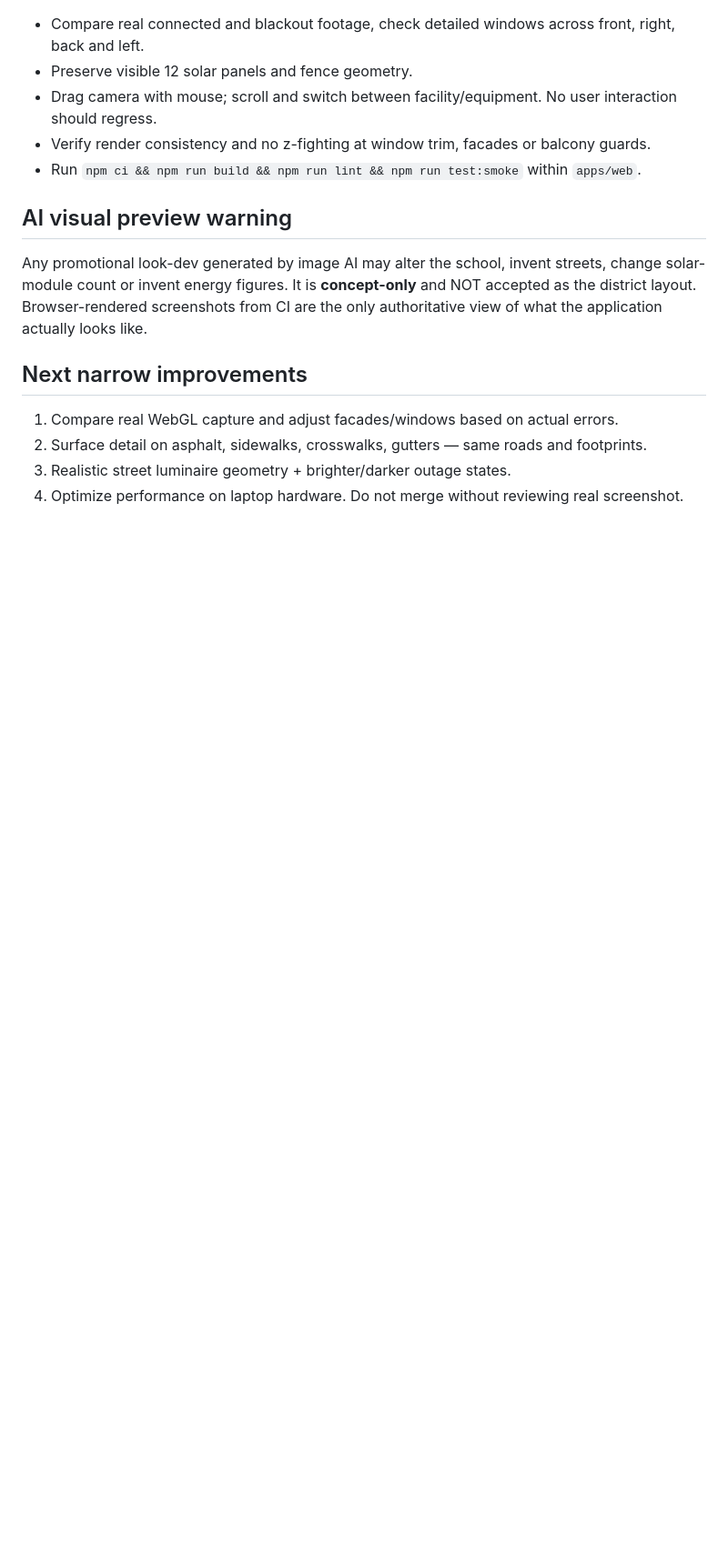
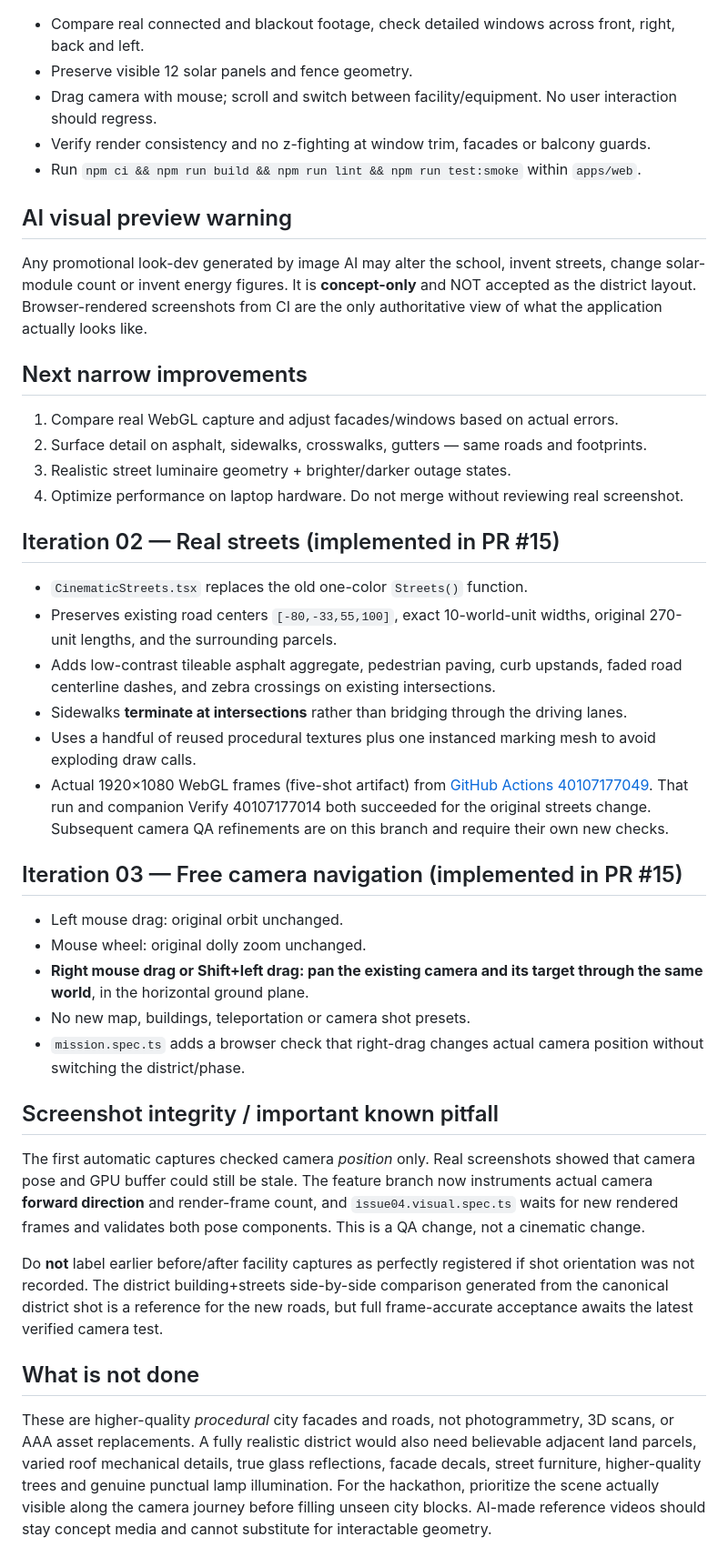
Before and after one commit to pablo228sos/lastlight, a Markdown page: docs/art/PHOTOREAL_DISTRICT_V1.md, the part around the change. Shown at 91% size. Rendered like a GitHub page; blank space fills up the shorter version.

Commit message:
docs(visual): record street upgrade, mouse navigation and camera-verified QA gates

```diff
--- a/docs/art/PHOTOREAL_DISTRICT_V1.md
+++ b/docs/art/PHOTOREAL_DISTRICT_V1.md
@@ -33,3 +33,31 @@ Any promotional look-dev generated by image AI may alter the school, invent stre
 2. Surface detail on asphalt, sidewalks, crosswalks, gutters — same roads and footprints.
 3. Realistic street luminaire geometry + brighter/darker outage states.
 4. Optimize performance on laptop hardware. Do not merge without reviewing real screenshot.
+
+
+## Iteration 02 — Real streets (implemented in PR #15)
+
+- `CinematicStreets.tsx` replaces the old one-color `Streets()` function.
+- Preserves existing road centers `[-80,-33,55,100]`, exact 10-world-unit widths, original 270-unit lengths, and the surrounding parcels.
+- Adds low-contrast tileable asphalt aggregate, pedestrian paving, curb upstands, faded road centerline dashes, and zebra crossings on existing intersections.
+- Sidewalks **terminate at intersections** rather than bridging through the driving lanes.
+- Uses a handful of reused procedural textures plus one instanced marking mesh to avoid exploding draw calls.
+- Actual 1920×1080 WebGL frames (five-shot artifact) from [GitHub Actions 40107177049](https://github.com/pablo228sos/lastlight/actions/runs/40107177049). That run and companion Verify 40107177014 both succeeded for the original streets change. Subsequent camera QA refinements are on this branch and require their own new checks.
+
+## Iteration 03 — Free camera navigation (implemented in PR #15)
+
+- Left mouse drag: original orbit unchanged.
+- Mouse wheel: original dolly zoom unchanged.
+- **Right mouse drag or Shift+left drag: pan the existing camera and its target through the same world**, in the horizontal ground plane.
+- No new map, buildings, teleportation or camera shot presets.
+- `mission.spec.ts` adds a browser check that right-drag changes actual camera position without switching the district/phase.
+
+## Screenshot integrity / important known pitfall
+
+The first automatic captures checked camera *position* only. Real screenshots showed that camera pose and GPU buffer could still be stale. The feature branch now instruments actual camera **forward direction** and render-frame count, and `issue04.visual.spec.ts` waits for new rendered frames and validates both pose components. This is a QA change, not a cinematic change.
+
+Do **not** label earlier before/after facility captures as perfectly registered if shot orientation was not recorded. The district building+streets side-by-side comparison generated from the canonical district shot is a reference for the new roads, but full frame-accurate acceptance awaits the latest verified camera test.
+
+## What is not done
+
+These are higher-quality *procedural* city facades and roads, not photogrammetry, 3D scans, or AAA asset replacements. A fully realistic district would also need believable adjacent land parcels, varied roof mechanical details, true glass reflections, facade decals, street furniture, higher-quality trees and genuine punctual lamp illumination. For the hackathon, prioritize the scene actually visible along the camera journey before filling unseen city blocks. AI-made reference videos should stay concept media and cannot substitute for interactable geometry.
```
